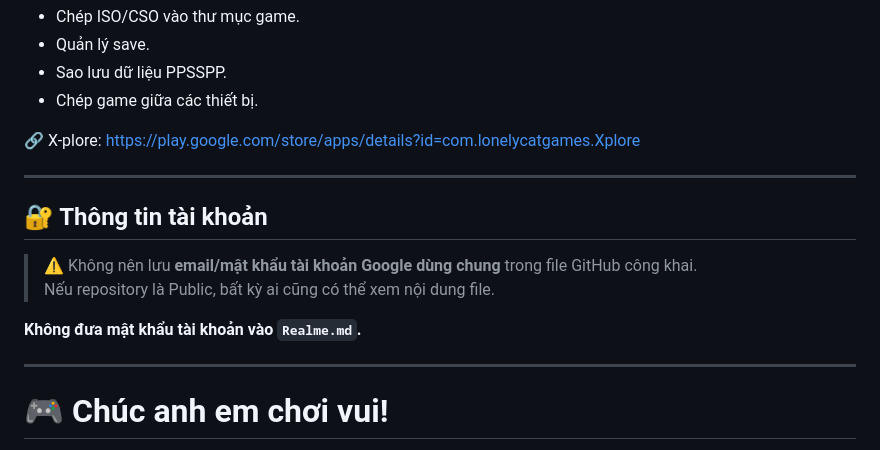
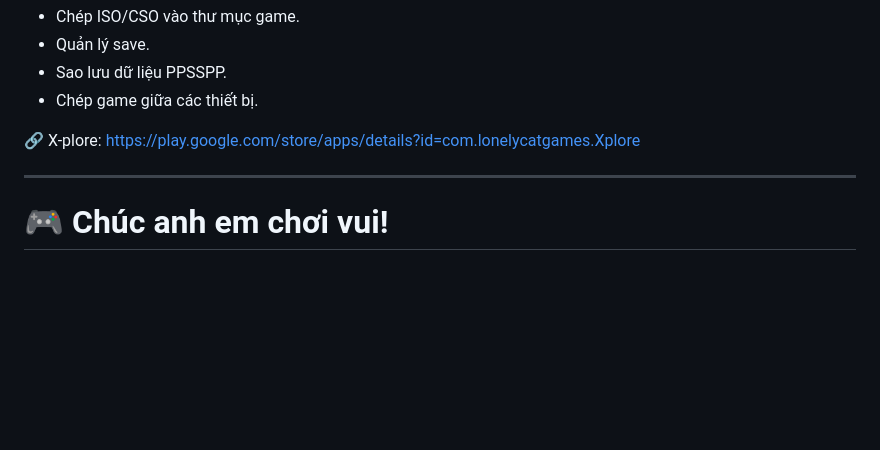
Before and after one commit to Khanhhien95/Game-Co-Op-Online-Emulator, a Markdown page: README.md, the part around the change. GitHub-like rendering; blank space fills up the shorter version.

Commit message:
Remove account info section from README
Removed sensitive account information warning from README.

```diff
--- a/README.md
+++ b/README.md
@@ -248,14 +248,6 @@ Nếu dùng Android, có thể dùng **X-plore** hoặc trình quản lý file k
 
 ---
 
-## 🔐 Thông tin tài khoản
-
-> ⚠️ Không nên lưu **email/mật khẩu tài khoản Google dùng chung** trong file GitHub công khai.
-> Nếu repository là Public, bất kỳ ai cũng có thể xem nội dung file.
-
-**Không đưa mật khẩu tài khoản vào `Realme.md`.**
-
----
 
 # 🎮 Chúc anh em chơi vui!
 
```
